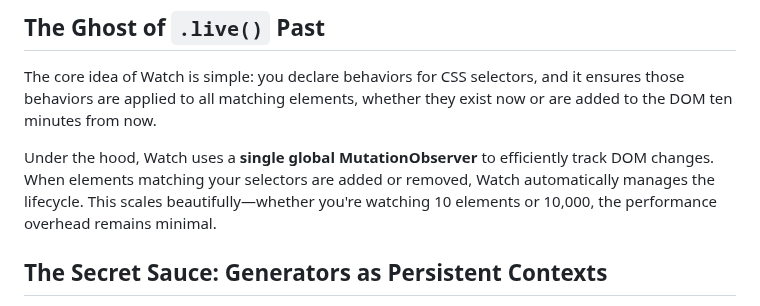
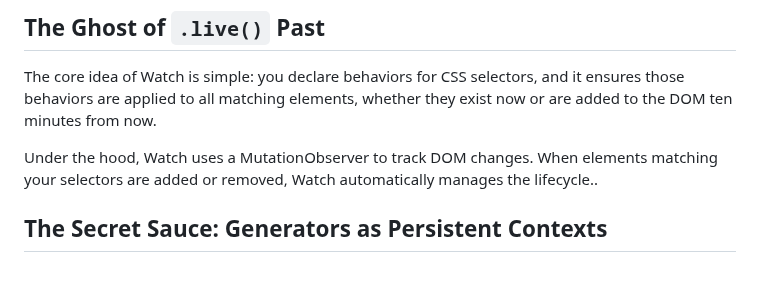
Before and after one commit to doeixd/watch, a Markdown page: docs/a-framework-for-the-dom-you-dont-control.md, the part around the change. Rendered like a GitHub page; blank space fills up the shorter version.

```diff
--- a/docs/a-framework-for-the-dom-you-dont-control.md
+++ b/docs/a-framework-for-the-dom-you-dont-control.md
@@ -26,7 +26,7 @@ Today, I want to show you a library that feels like the spiritual successor to `
 
 The core idea of Watch is simple: you declare behaviors for CSS selectors, and it ensures those behaviors are applied to all matching elements, whether they exist now or are added to the DOM ten minutes from now.
 
-Under the hood, Watch uses a **single global MutationObserver** to efficiently track DOM changes. When elements matching your selectors are added or removed, Watch automatically manages the lifecycle. This scales beautifully—whether you're watching 10 elements or 10,000, the performance overhead remains minimal.
+Under the hood, Watch uses a MutationObserver to track DOM changes. When elements matching your selectors are added or removed, Watch automatically manages the lifecycle..
 
 ## The Secret Sauce: Generators as Persistent Contexts
 
```
